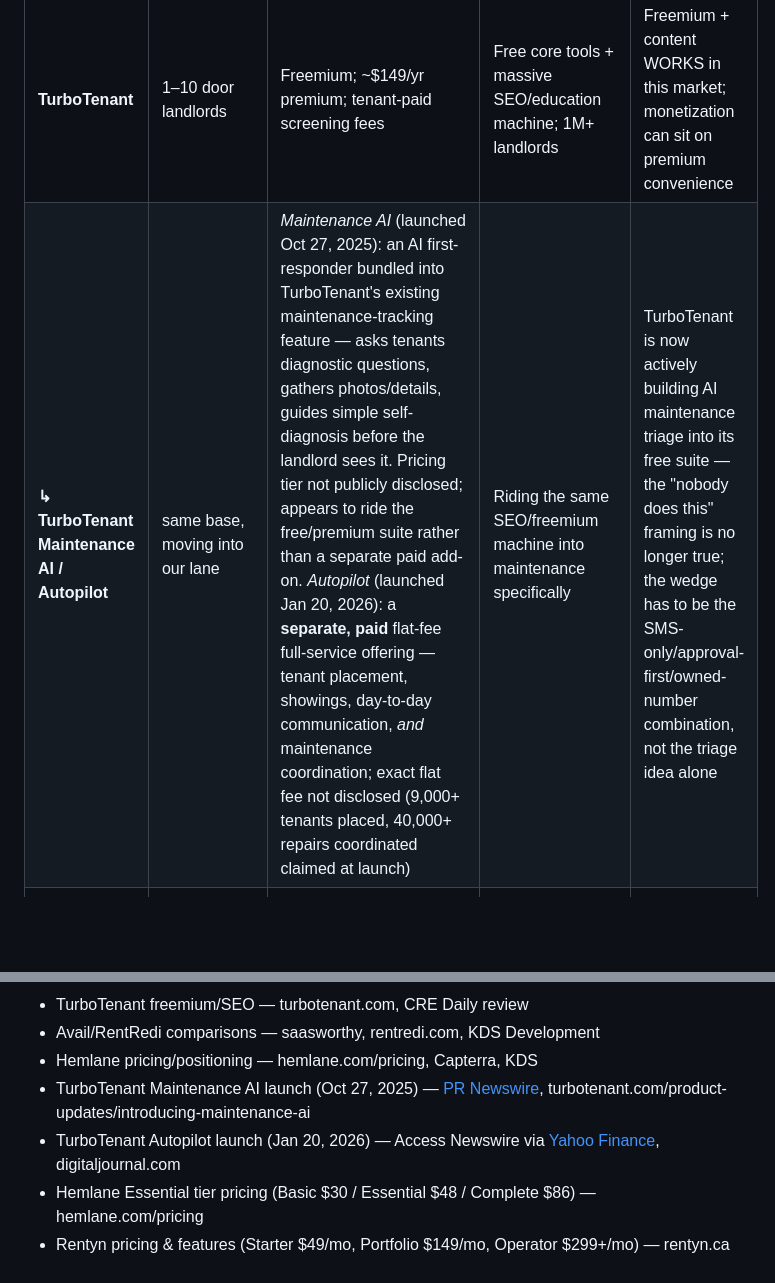
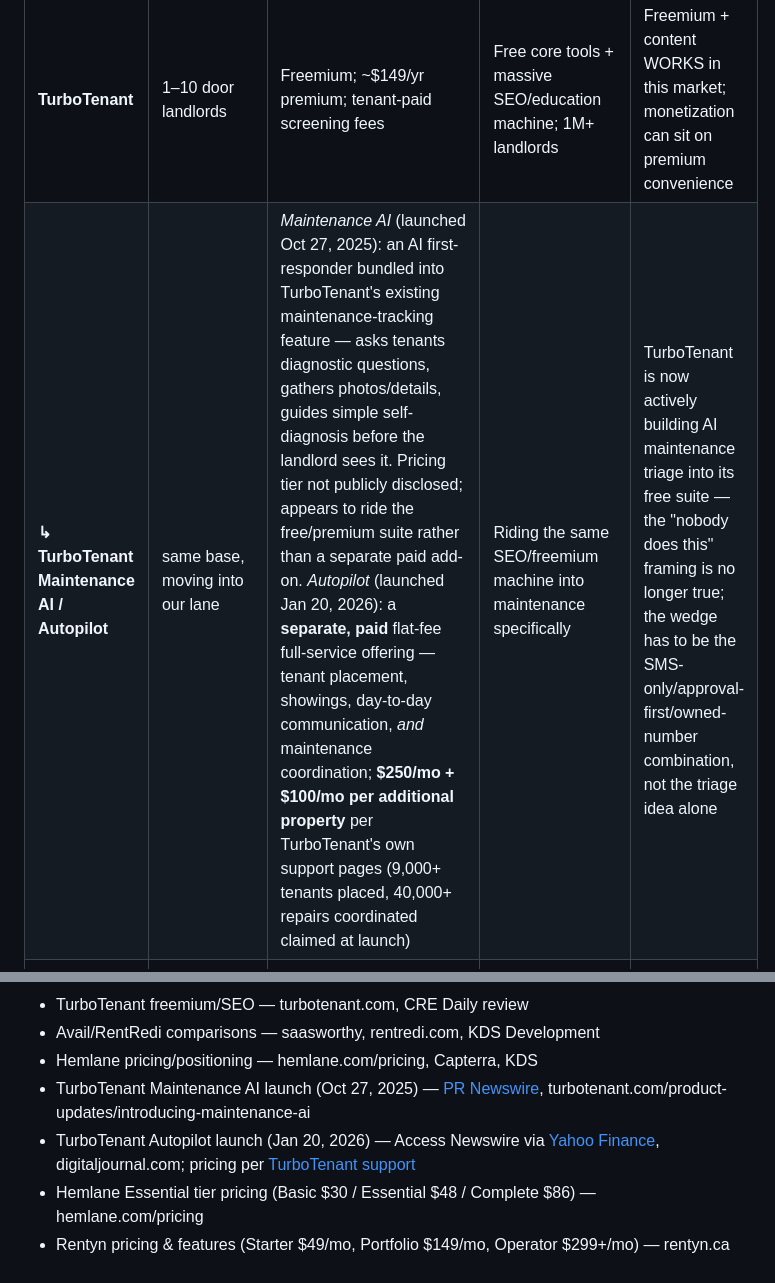
Before and after one commit to LaithAlz/stoop-backend, a Markdown page: docs/01-strategy/business-model.md, 2 parts joined by grey strips. GitHub-like rendering; blank space fills up the shorter version.

```diff
--- a/docs/01-strategy/business-model.md
+++ b/docs/01-strategy/business-model.md
@@ -9,7 +9,7 @@
 | Company | Segment | Model | Traction mechanism | Lesson for Stoop |
 |---|---|---|---|---|
 | **TurboTenant** | 1–10 door landlords | Freemium; ~$149/yr premium; tenant-paid screening fees | Free core tools + massive SEO/education machine; 1M+ landlords | Freemium + content WORKS in this market; monetization can sit on premium convenience |
-| **↳ TurboTenant Maintenance AI / Autopilot** | same base, moving into our lane | *Maintenance AI* (launched Oct 27, 2025): an AI first-responder bundled into TurboTenant's existing maintenance-tracking feature — asks tenants diagnostic questions, gathers photos/details, guides simple self-diagnosis before the landlord sees it. Pricing tier not publicly disclosed; appears to ride the free/premium suite rather than a separate paid add-on. *Autopilot* (launched Jan 20, 2026): a **separate, paid** flat-fee full-service offering — tenant placement, showings, day-to-day communication, *and* maintenance coordination; exact flat fee not disclosed (9,000+ tenants placed, 40,000+ repairs coordinated claimed at launch) | Riding the same SEO/freemium machine into maintenance specifically | TurboTenant is now actively building AI maintenance triage into its free suite — the "nobody does this" framing is no longer true; the wedge has to be the SMS-only/approval-first/owned-number combination, not the triage idea alone |
+| **↳ TurboTenant Maintenance AI / Autopilot** | same base, moving into our lane | *Maintenance AI* (launched Oct 27, 2025): an AI first-responder bundled into TurboTenant's existing maintenance-tracking feature — asks tenants diagnostic questions, gathers photos/details, guides simple self-diagnosis before the landlord sees it. Pricing tier not publicly disclosed; appears to ride the free/premium suite rather than a separate paid add-on. *Autopilot* (launched Jan 20, 2026): a **separate, paid** flat-fee full-service offering — tenant placement, showings, day-to-day communication, *and* maintenance coordination; **$250/mo + $100/mo per additional property** per TurboTenant's own support pages (9,000+ tenants placed, 40,000+ repairs coordinated claimed at launch) | Riding the same SEO/freemium machine into maintenance specifically | TurboTenant is now actively building AI maintenance triage into its free suite — the "nobody does this" framing is no longer true; the wedge has to be the SMS-only/approval-first/owned-number combination, not the triage idea alone |
 | **Avail** (→ Realtor.com) | small landlords | Free unlimited units; $9/unit/mo plus tier | Freemium + marketplace distribution; acquired for distribution | Per-unit premium at single-digit $ is accepted |
 | **RentRedi** | small landlords | Paid-only, ~$30/mo flat | Flat-rate simplicity + partnerships (REI communities) | A no-free-tier model can work but grows slower; partnerships matter |
 | **Hemlane** | self-managing 1–15 units | $28 base + $2–58/unit tiers (top tier includes humans) | Hybrid software+human; premium prices for outcomes | Small landlords pay real money ($58/unit!) when outcomes, not software, are sold |
@@ -143,6 +143,6 @@ decisions are deliberate:
 - Avail/RentRedi comparisons — saasworthy, rentredi.com, KDS Development
 - Hemlane pricing/positioning — hemlane.com/pricing, Capterra, KDS
 - TurboTenant Maintenance AI launch (Oct 27, 2025) — [PR Newswire](https://www.prnewswire.com/news-releases/turbotenant-unveils-maintenance-ai-a-smarter-way-to-manage-rental-property-repairs-302594383.html), turbotenant.com/product-updates/introducing-maintenance-ai
-- TurboTenant Autopilot launch (Jan 20, 2026) — Access Newswire via [Yahoo Finance](https://finance.yahoo.com/news/turbotenant-launches-autopilot-flat-fee-140000977.html), digitaljournal.com
+- TurboTenant Autopilot launch (Jan 20, 2026) — Access Newswire via [Yahoo Finance](https://finance.yahoo.com/news/turbotenant-launches-autopilot-flat-fee-140000977.html), digitaljournal.com; pricing per [TurboTenant support](https://support.turbotenant.com/en/articles/autopilot-pricing-and-billing)
 - Hemlane Essential tier pricing (Basic $30 / Essential $48 / Complete $86) — hemlane.com/pricing
 - Rentyn pricing & features (Starter $49/mo, Portfolio $149/mo, Operator $299+/mo) — rentyn.ca
```
Also changed, not shown: docs/03-engineering/api-contracts.md (+12 -4 lines).
